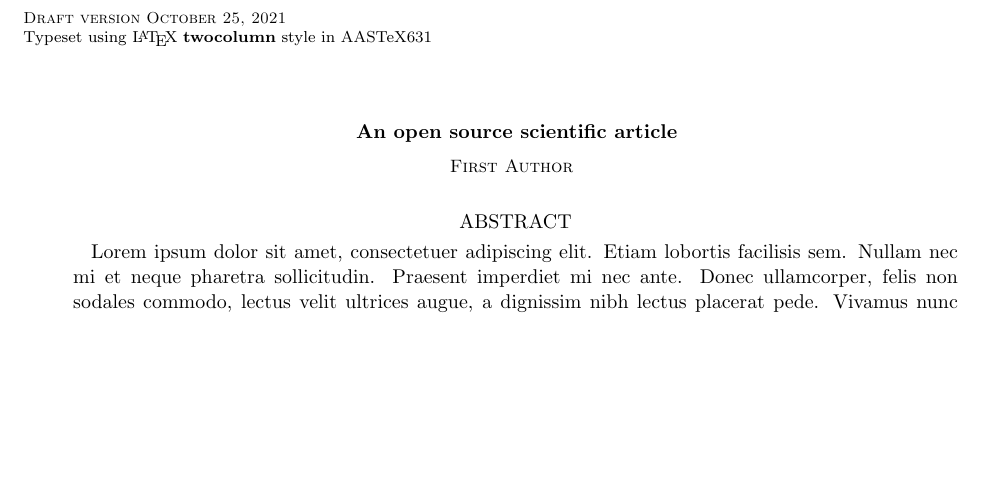
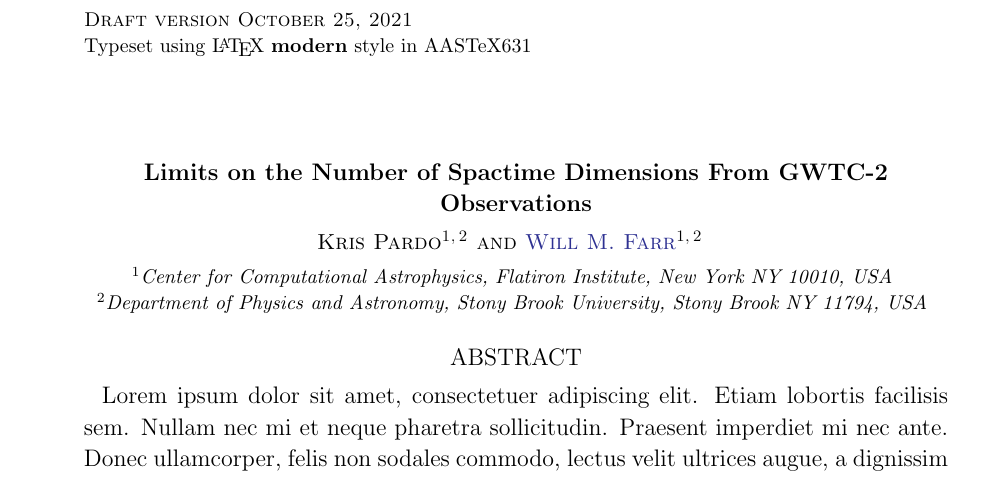
Before and after one commit to farr/ExtraDims, a LaTeX paper (src/ms.tex): part of the page before the commit and part of page 1 of 2 after it, cut so that both start at the same text, the shorter picture padded with empty space. Compiled offline with pdfLaTeX.

Commit message:
Update LICENSE, README, ms to title and skeleton.

```diff
--- a/src/ms.tex
+++ b/src/ms.tex
@@ -1,17 +1,26 @@
 % Define document class
-\documentclass[twocolumn]{aastex631}
+\documentclass[modern]{aastex631}
 
-% Filler text
+\newcommand{\cca}{Center for Computational Astrophysics, Flatiron Institute, New York NY 10010, USA}
+\newcommand{\sbu}{Department of Physics and Astronomy, Stony Brook University, Stony Brook NY 11794, USA}
+
 \usepackage{blindtext}
 
 % Begin!
 \begin{document}
 
 % Title
-\title{An open source scientific article}
+\title{Limits on the Number of Spactime Dimensions From GWTC-2 Observations}
 
 % Author list
-\author{First Author}
+\author{Kris Pardo}
+\email{kpardo@caltech.edu}
+
+\author[0000-0003-1540-8562]{Will M. Farr}
+\email{wfarr@flatironinstitute.org}
+\email{will.farr@stonybrook.edu}
+\affil{\cca}
+\affil{\sbu}
 
 % Abstract with filler text
 \begin{abstract}
```
Also changed, not shown: README.md, 1 other file.
